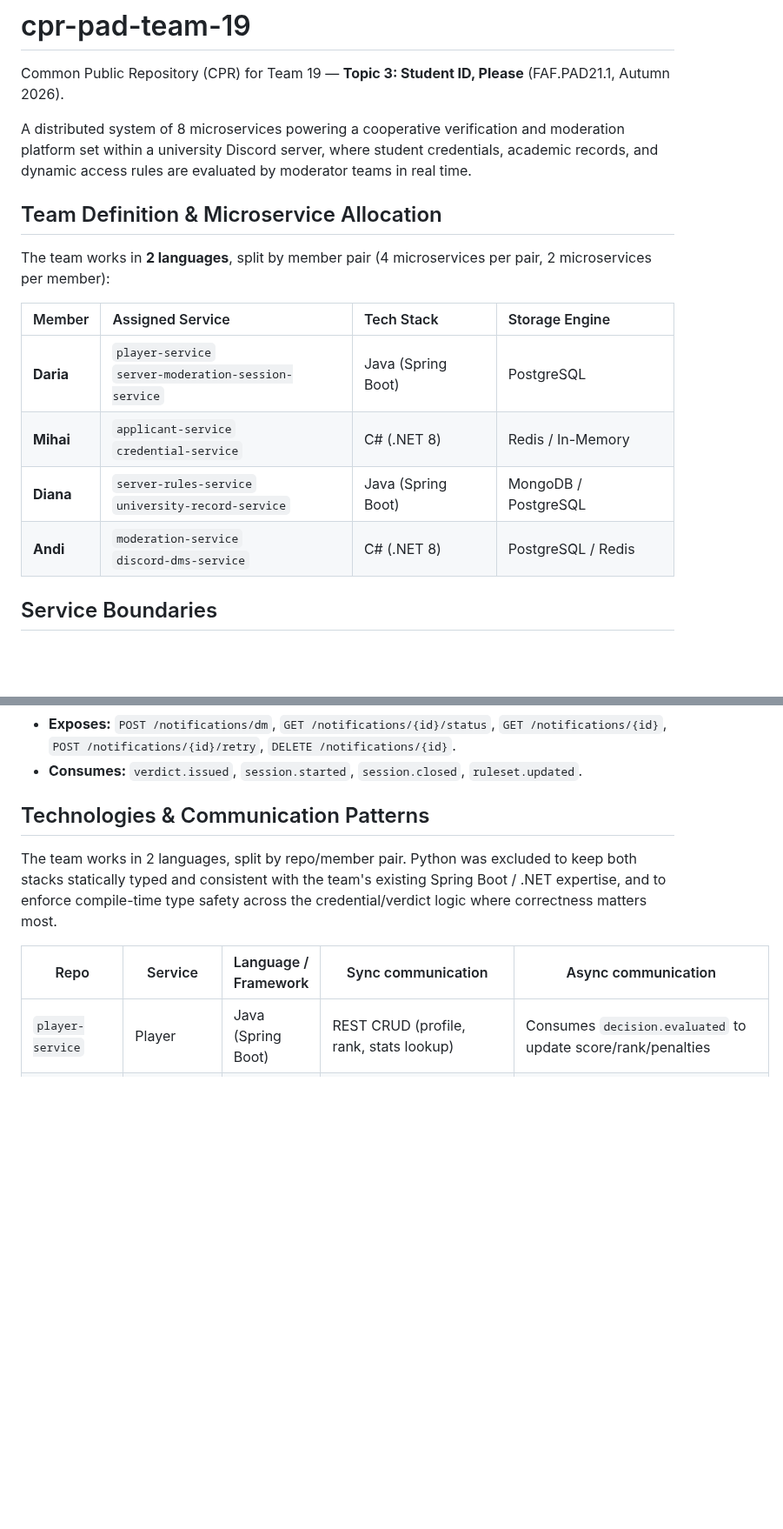
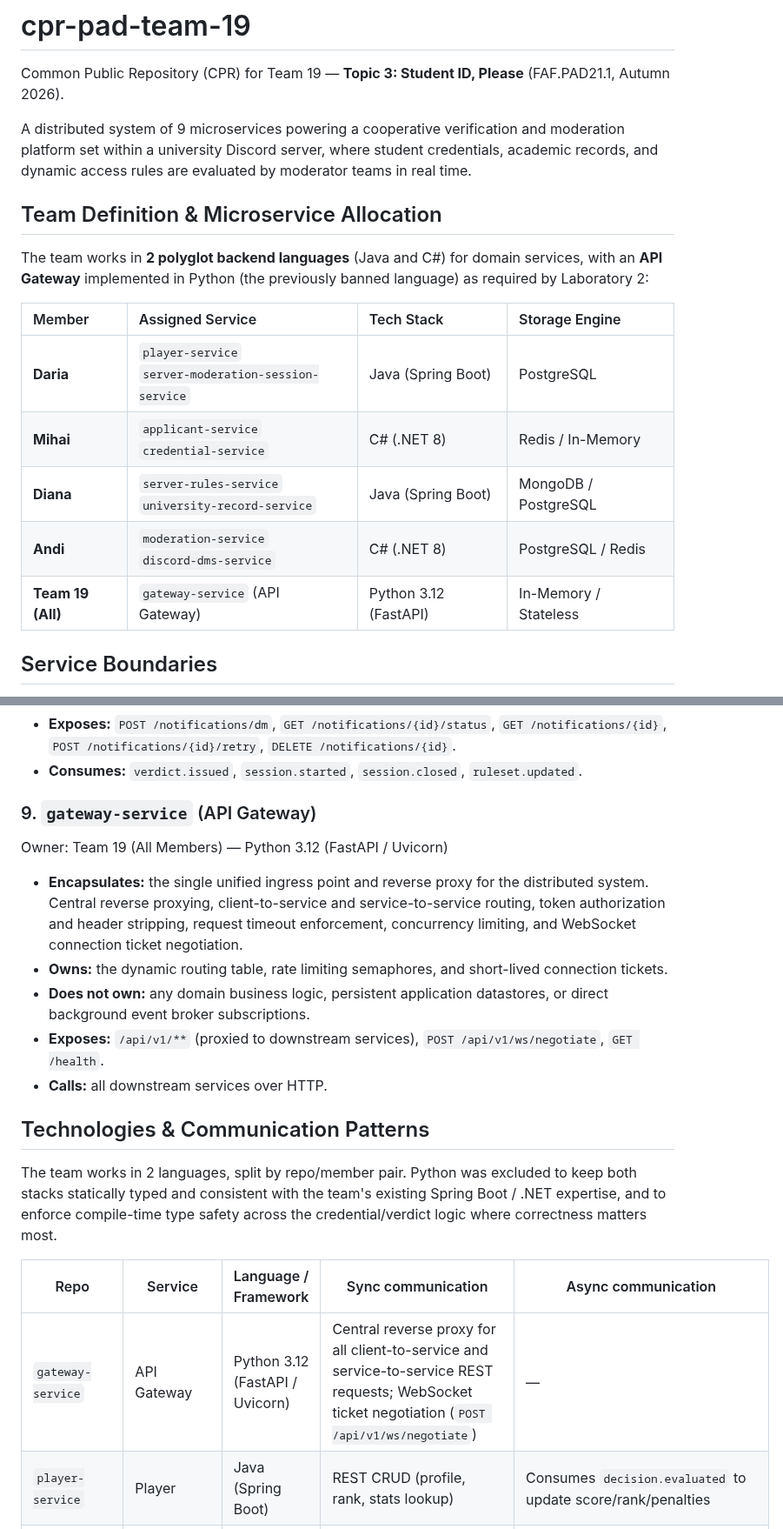
Before and after one commit to caramisca/cpr-pad-team-19, a Markdown page: README.md, 2 parts joined by grey strips. Shown at 87% size. Drawn GitHub-style; blank space fills up the shorter version.

```diff
--- a/README.md
+++ b/README.md
@@ -2,11 +2,11 @@
 
 Common Public Repository (CPR) for Team 19 — **Topic 3: Student ID, Please** (FAF.PAD21.1, Autumn 2026).
 
-A distributed system of 8 microservices powering a cooperative verification and moderation platform set within a university Discord server, where student credentials, academic records, and dynamic access rules are evaluated by moderator teams in real time.
+A distributed system of 9 microservices powering a cooperative verification and moderation platform set within a university Discord server, where student credentials, academic records, and dynamic access rules are evaluated by moderator teams in real time.
 
 ## Team Definition & Microservice Allocation
 
-The team works in **2 languages**, split by member pair (4 microservices per pair, 2 microservices per member):
+The team works in **2 polyglot backend languages** (Java and C#) for domain services, with an **API Gateway** implemented in Python (the previously banned language) as required by Laboratory 2:
 
 | Member | Assigned Service | Tech Stack | Storage Engine |
 | :--- | :--- | :--- | :--- |
@@ -14,6 +14,7 @@ The team works in **2 languages**, split by member pair (4 microservices per pai
 | **Mihai** | `applicant-service`<br>`credential-service` | C# (.NET 8) | Redis / In-Memory |
 | **Diana** | `server-rules-service`<br>`university-record-service` | Java (Spring Boot) | MongoDB / PostgreSQL |
 | **Andi** | `moderation-service`<br>`discord-dms-service` | C# (.NET 8) | PostgreSQL / Redis |
+| **Team 19 (All)** | `gateway-service` (API Gateway) | Python 3.12 (FastAPI) | In-Memory / Stateless |
 
 ## Service Boundaries
 
@@ -139,6 +140,19 @@ Owner: Andi — C# (.NET 8) — Redis
   `POST /notifications/{id}/retry`, `DELETE /notifications/{id}`.
 - **Consumes:** `verdict.issued`, `session.started`, `session.closed`, `ruleset.updated`.
 
+### 9. `gateway-service` (API Gateway)
+
+Owner: Team 19 (All Members) — Python 3.12 (FastAPI / Uvicorn)
+
+- **Encapsulates:** the single unified ingress point and reverse proxy for the distributed system. Central
+  reverse proxying, client-to-service and service-to-service routing, token authorization and header
+  stripping, request timeout enforcement, concurrency limiting, and WebSocket connection ticket negotiation.
+- **Owns:** the dynamic routing table, rate limiting semaphores, and short-lived connection tickets.
+- **Does not own:** any domain business logic, persistent application datastores, or direct background
+  event broker subscriptions.
+- **Exposes:** `/api/v1/**` (proxied to downstream services), `POST /api/v1/ws/negotiate`, `GET /health`.
+- **Calls:** all downstream services over HTTP.
+
 
 ## Technologies & Communication Patterns
 
@@ -149,6 +163,7 @@ most.
 
 | Repo | Service | Language / Framework | Sync communication | Async communication |
 |---|---|---|---|---|
+| `gateway-service` | API Gateway | Python 3.12 (FastAPI / Uvicorn) | Central reverse proxy for all client-to-service and service-to-service REST requests; WebSocket ticket negotiation (`POST /api/v1/ws/negotiate`) | — |
 | `player-service` | Player | Java (Spring Boot) | REST CRUD (profile, rank, stats lookup) | Consumes `decision.evaluated` to update score/rank/penalties |
 | `server-moderation-session-service` | Session | Java (Spring Boot) | REST to open/close a shift, pull next applicant, assign moderator/junior-mod roles | Publishes `session.started`/`session.closed`; consumes `decision.recorded` to advance the queue |
 | `server-rules-service` | Server Rules | Java (Spring Boot) | REST to read active ruleset/revisions | Publishes `ruleset.updated` for services that need to react to mid-shift rule changes |
```
Also changed, not shown: other parts of README.md (+34 -23 lines), docs/images/architecture-diagram-3.png (added), 1 other file.
